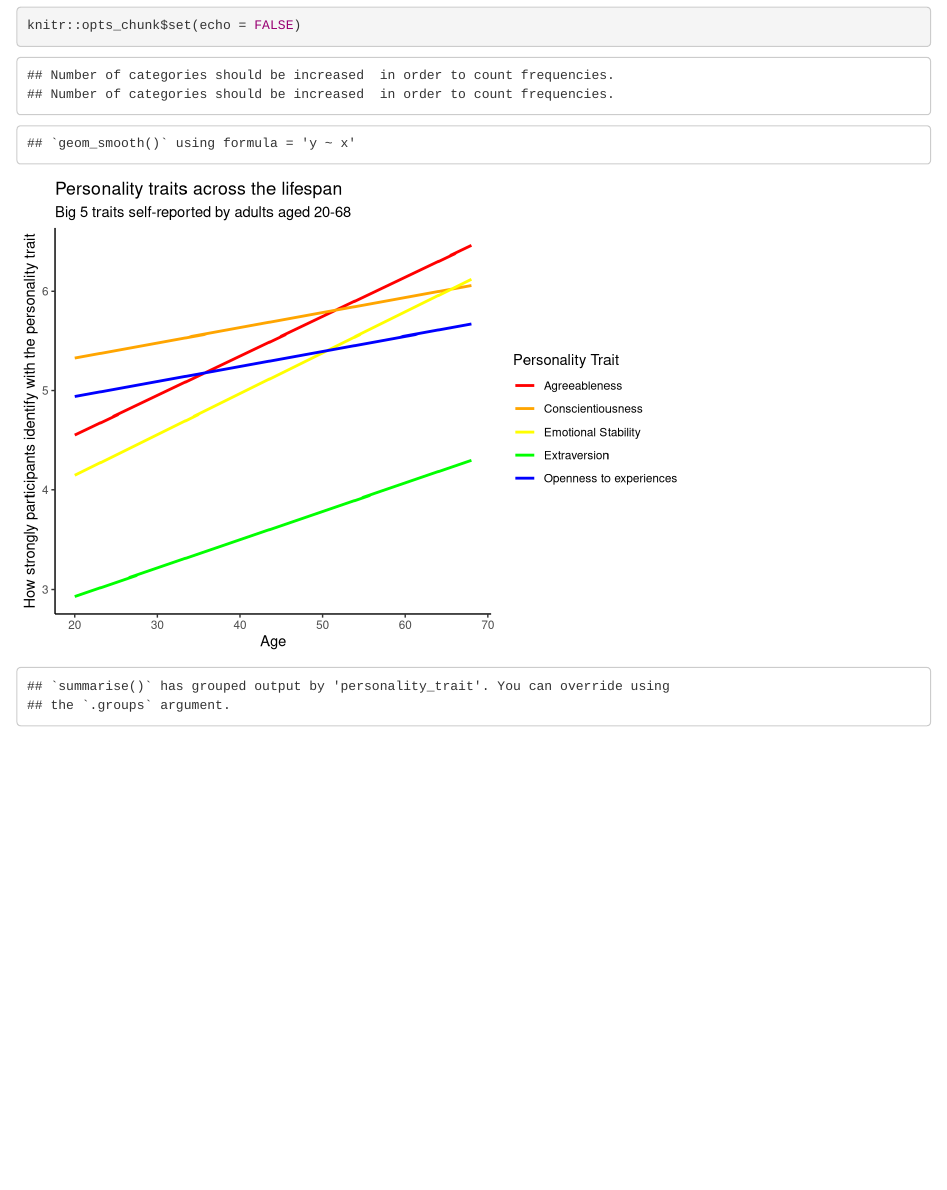
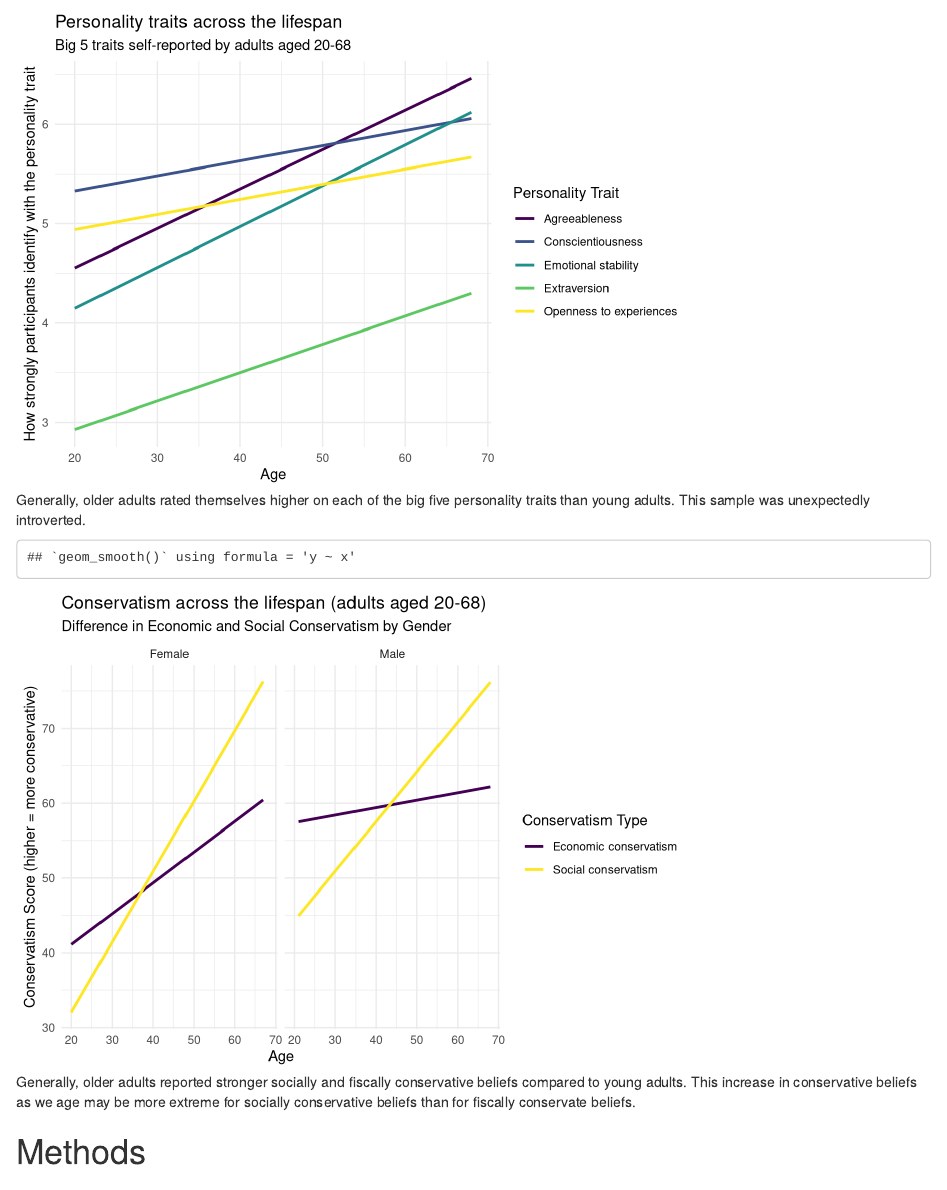
Before and after one commit to sdimakis/final_project_EDLD610, an R Markdown document (scripts/manuscript.Rmd): the page in a window 1100 px wide, from 330 px down before the commit and from 600 px down after it. Rendered offline with R 4.5, knitr and Pandoc, with nearby package versions; some code elsewhere in the file could not run offline; column names are cleaned by a stand-in for the janitor package.

Commit message:
figure captions, recoding variables

````diff
--- a/scripts/manuscript.Rmd
+++ b/scripts/manuscript.Rmd
@@ -17,7 +17,7 @@ affiliation:
 authornote: |
   This project was completed as part of the EDLD Introduction to Data Science class at the University of Oregon.
 abstract: |
-  Someone should write an abstract
+  Here is where we will write our abstract.
 
 keywords          : "keywords"
 wordcount         : "X"
@@ -162,22 +162,7 @@ tidy <- data %>%
                names_to = "conservatism_type",
                names_prefix = "sec_",
                values_to = "conservatism_score") %>%
-  mutate(conservatism_type = factor(conservatism_type,
-                          labels = c("Economic",
-                                     "Social"))) %>%
+  mutate(conservatism_type = recode(conservatism_type, `economic_conservatism` = "Economic conservatism",
+                                    `social_conservatism` = "Social conservatism")) %>%
   pivot_longer(cols = agreeableness:emotional_stability,
                names_to = "personality_trait",
-               values_to = "personality_score")
-```
-
-```{r figure1}
-ggplot(tidy, aes(x = age, y = personality_score, color = personality_trait)) +
-  geom_smooth(se=FALSE, method = "lm")+
-  labs(title = "Personality traits across the lifespan", subtitle = "Big 5 traits self-reported by adults aged 20-68",
-       x= "Age", y = "How strongly participants identify with the personality trait",
-       color = "Personality Trait")+
-  theme_classic()+
-  scale_color_manual(values = c("red", "orange", "yellow","green", "blue"),
-                     labels=c("Agreeableness", "Conscientiousness",
-                              "Emotional Stability", "Extraversion",
-                             "Openness to experiences"))
@@ -205,7 +195,20 @@ apa_table(tidy_table,
 )
 ```
 
-```{r figure2}
+```{r figure1, fig.cap= "Generally, older adults rated themselves higher on each of the big five personality traits than young adults. This sample was unexpectedly introverted."}
+
+ggplot(tidy, aes(x = age, y = personality_score, color = personality_trait)) +
+  geom_smooth(se=FALSE, method = "lm")+
+  labs(title = "Personality traits across the lifespan", subtitle = "Big 5 traits self-reported by adults aged 20-68",
+       x= "Age", y = "How strongly participants identify with the personality trait",
+       color = "Personality Trait")+
+  theme_minimal()+
+  scale_color_viridis_d()
+
+```
+
+```{r figure2, fig.cap= "Generally, older adults reported stronger socially and fiscally conservative beliefs compared to young adults. This increase in conservative beliefs as we age may be more extreme for socially conservative beliefs than for fiscally conservate beliefs."}
+
 ggplot(tidy, aes(x = age, y = conservatism_score, color = conservatism_type)) +
   geom_smooth(se=FALSE, method = "lm")+
   scale_color_viridis_d() +
````
Also changed, not shown: scripts/manuscript.pdf, scripts/manuscript.tex, scripts/manuscript_files/figure-latex/figure1-1.pdf, scripts/manuscript_files/figure-latex/figure1-1.png, scripts/manuscript_files/figure-latex/figure2-1.pdf (added), scripts/manuscript_files/figure-latex/figure2-1.png (added), scripts/manuscript.Rmd (10 more changed lines), 3 other files.
